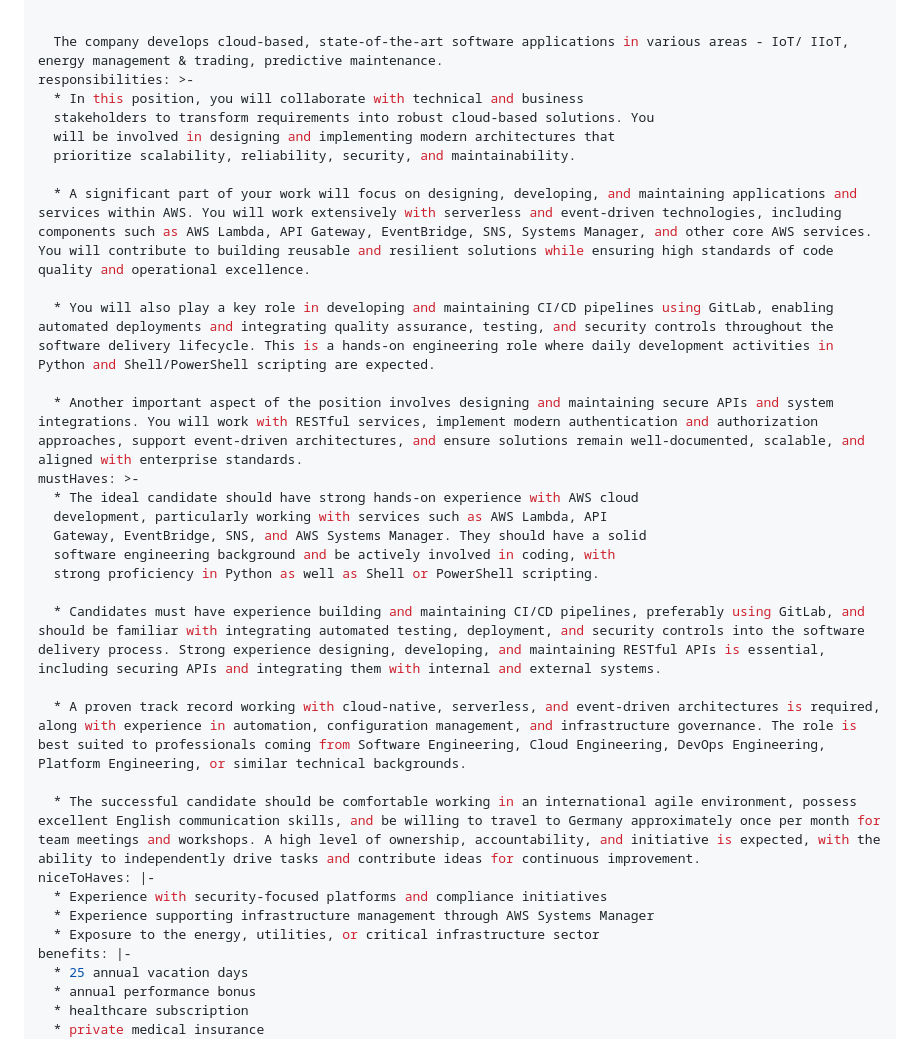
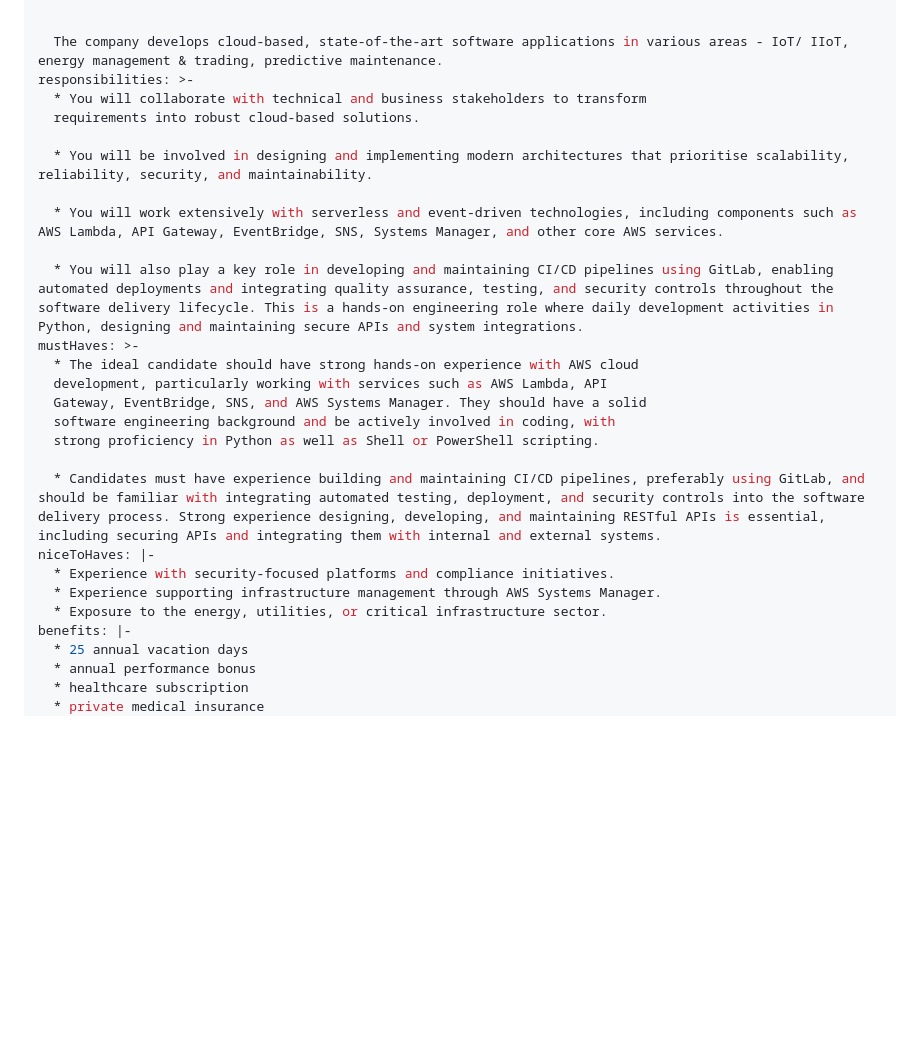
Before and after one commit to craciunpv-arch/job-postings, a Markdown page: src/jobs/cloud-engineer-aws.md, the part around the change. GitHub-like rendering; blank space fills up the shorter version.

Commit message:
Update Job Postings “cloud-engineer-aws”

```diff
--- a/src/jobs/cloud-engineer-aws.md
+++ b/src/jobs/cloud-engineer-aws.md
@@ -19,16 +19,14 @@ clientDescription: >-
 
   The company develops cloud-based, state-of-the-art software applications in various areas - IoT/ IIoT, energy management & trading, predictive maintenance.
 responsibilities: >-
-  * In this position, you will collaborate with technical and business
-  stakeholders to transform requirements into robust cloud-based solutions. You
-  will be involved in designing and implementing modern architectures that
-  prioritize scalability, reliability, security, and maintainability.
+  * You will collaborate with technical and business stakeholders to transform
+  requirements into robust cloud-based solutions.
 
-  * A significant part of your work will focus on designing, developing, and maintaining applications and services within AWS. You will work extensively with serverless and event-driven technologies, including components such as AWS Lambda, API Gateway, EventBridge, SNS, Systems Manager, and other core AWS services. You will contribute to building reusable and resilient solutions while ensuring high standards of code quality and operational excellence.
+  * You will be involved in designing and implementing modern architectures that prioritise scalability, reliability, security, and maintainability.
 
-  * You will also play a key role in developing and maintaining CI/CD pipelines using GitLab, enabling automated deployments and integrating quality assurance, testing, and security controls throughout the software delivery lifecycle. This is a hands-on engineering role where daily development activities in Python and Shell/PowerShell scripting are expected.
+  * You will work extensively with serverless and event-driven technologies, including components such as AWS Lambda, API Gateway, EventBridge, SNS, Systems Manager, and other core AWS services.
 
-  * Another important aspect of the position involves designing and maintaining secure APIs and system integrations. You will work with RESTful services, implement modern authentication and authorization approaches, support event-driven architectures, and ensure solutions remain well-documented, scalable, and aligned with enterprise standards.
+  * You will also play a key role in developing and maintaining CI/CD pipelines using GitLab, enabling automated deployments and integrating quality assurance, testing, and security controls throughout the software delivery lifecycle. This is a hands-on engineering role where daily development activities in Python, designing and maintaining secure APIs and system integrations.
 mustHaves: >-
   * The ideal candidate should have strong hands-on experience with AWS cloud
   development, particularly working with services such as AWS Lambda, API
@@ -37,14 +35,10 @@ mustHaves: >-
   strong proficiency in Python as well as Shell or PowerShell scripting.
 
   * Candidates must have experience building and maintaining CI/CD pipelines, preferably using GitLab, and should be familiar with integrating automated testing, deployment, and security controls into the software delivery process. Strong experience designing, developing, and maintaining RESTful APIs is essential, including securing APIs and integrating them with internal and external systems.
-
-  * A proven track record working with cloud-native, serverless, and event-driven architectures is required, along with experience in automation, configuration management, and infrastructure governance. The role is best suited to professionals coming from Software Engineering, Cloud Engineering, DevOps Engineering, Platform Engineering, or similar technical backgrounds.
-
-  * The successful candidate should be comfortable working in an international agile environment, possess excellent English communication skills, and be willing to travel to Germany approximately once per month for team meetings and workshops. A high level of ownership, accountability, and initiative is expected, with the ability to independently drive tasks and contribute ideas for continuous improvement.
 niceToHaves: |-
-  * Experience with security-focused platforms and compliance initiatives
-  * Experience supporting infrastructure management through AWS Systems Manager
-  * Exposure to the energy, utilities, or critical infrastructure sector
+  * Experience with security-focused platforms and compliance initiatives.
+  * Experience supporting infrastructure management through AWS Systems Manager.
+  * Exposure to the energy, utilities, or critical infrastructure sector.
 benefits: |-
   * 25 annual vacation days
   * annual performance bonus
```
